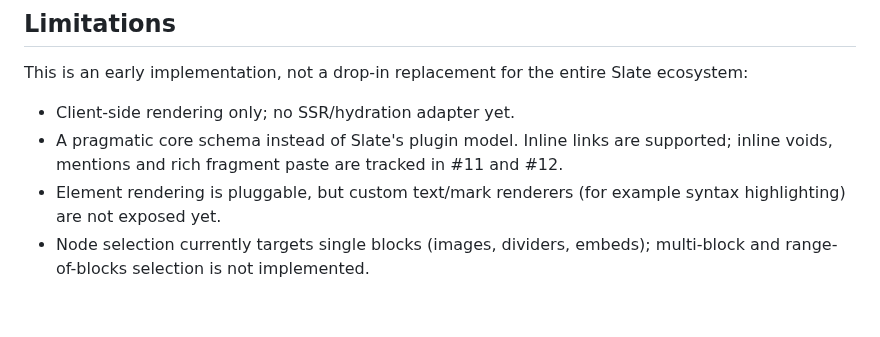
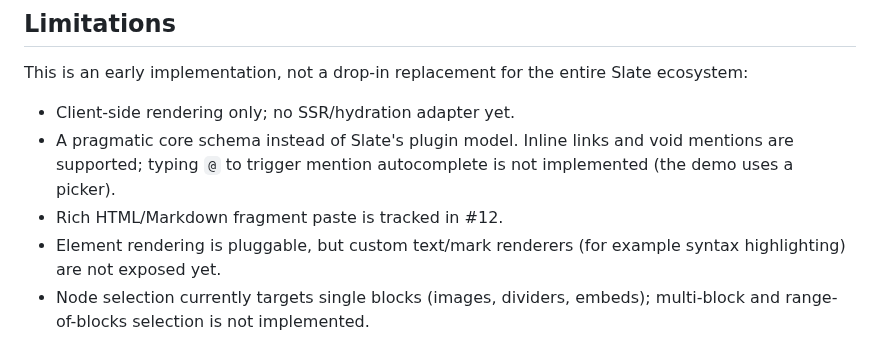
Before and after one commit to alexichepura/leptoslate, a Markdown page: README.md, the part around one of its changes. GitHub-like rendering; blank space fills up the shorter version.

```diff
--- a/README.md
+++ b/README.md
@@ -300,7 +318,8 @@ The core has no DOM or Leptos dependency, so it can be used in tests, servers, c
 This is an early implementation, not a drop-in replacement for the entire Slate ecosystem:
 
 - Client-side rendering only; no SSR/hydration adapter yet.
-- A pragmatic core schema instead of Slate's plugin model. Inline links are supported; inline voids, mentions and rich fragment paste are tracked in #11 and #12.
+- A pragmatic core schema instead of Slate's plugin model. Inline links and void mentions are supported; typing `@` to trigger mention autocomplete is not implemented (the demo uses a picker).
+- Rich HTML/Markdown fragment paste is tracked in #12.
 - Element rendering is pluggable, but custom text/mark renderers (for example syntax highlighting) are not exposed yet.
 - Node selection currently targets single blocks (images, dividers, embeds); multi-block and range-of-blocks selection is not implemented.
 - Undoing the deletion of a block restores the document but places the caret at the document start rather than reselecting the restored block.
```
Also changed, not shown: other parts of README.md (+18 -0 lines), docs/screenshot.png, 8 other files.
